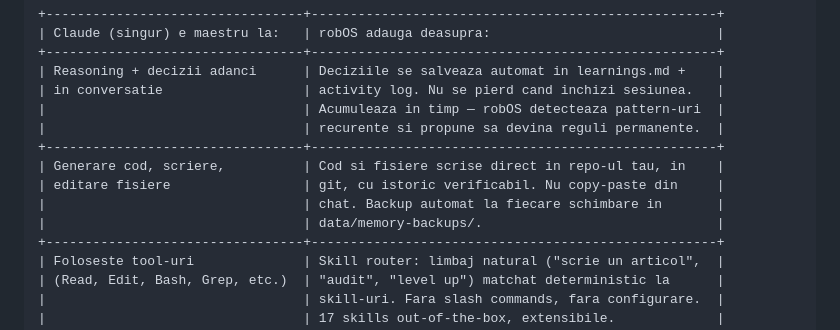
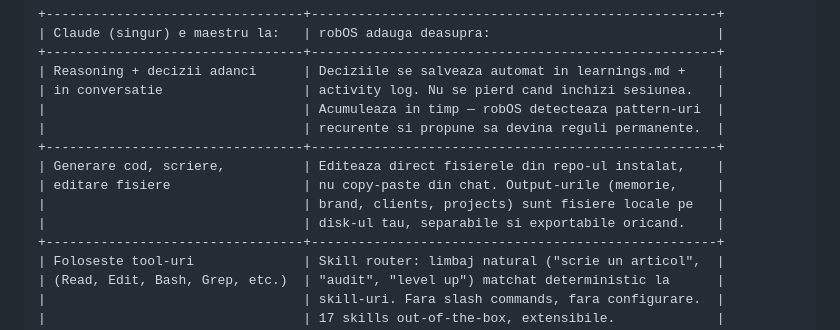
Before and after one commit to ulmeanuadrian/robos, a Markdown page: docs/claude-vs-robos.md, the part around the change. GitHub-like rendering.

Commit message:
fix(drift): scoate claim "in git" + memory-backups din claude-vs-robos.md
Hallucination dublu propagat: (1) "Backup automat in data/memory-backups/" — folder NU
exista; (2) "in git, cu istoric verificabil" pentru munca operatorului — `.gitignore`
exclude `context/memory/`, `brand/`, `clients/`, `projects/`, `data/`, `.env`. Adrian a
prins ambele in conversatie. Inlocuit cu formulare onesta despre fisiere locale +
exportabile, fara afirmatii de versionare pe care robOS nu le tine.

Co-Authored-By: Claude Opus 4.7 (1M context) <noreply@anthropic.com>

```diff
--- a/docs/claude-vs-robos.md
+++ b/docs/claude-vs-robos.md
@@ -11,10 +11,10 @@ robOS nu inlocuieste Claude. E un layer deasupra. Tabelul de mai jos arata ce fa
 |                                 | Acumuleaza in timp — robOS detecteaza pattern-uri  |
 |                                 | recurente si propune sa devina reguli permanente.  |
 +---------------------------------+----------------------------------------------------+
-| Generare cod, scriere,          | Cod si fisiere scrise direct in repo-ul tau, in    |
-| editare fisiere                 | git, cu istoric verificabil. Nu copy-paste din     |
-|                                 | chat. Backup automat la fiecare schimbare in       |
-|                                 | data/memory-backups/.                              |
+| Generare cod, scriere,          | Editeaza direct fisierele din repo-ul instalat,    |
+| editare fisiere                 | nu copy-paste din chat. Output-urile (memorie,     |
+|                                 | brand, clients, projects) sunt fisiere locale pe   |
+|                                 | disk-ul tau, separabile si exportabile oricand.    |
 +---------------------------------+----------------------------------------------------+
 | Foloseste tool-uri              | Skill router: limbaj natural ("scrie un articol",  |
 | (Read, Edit, Bash, Grep, etc.)  | "audit", "level up") matchat deterministic la      |
```
